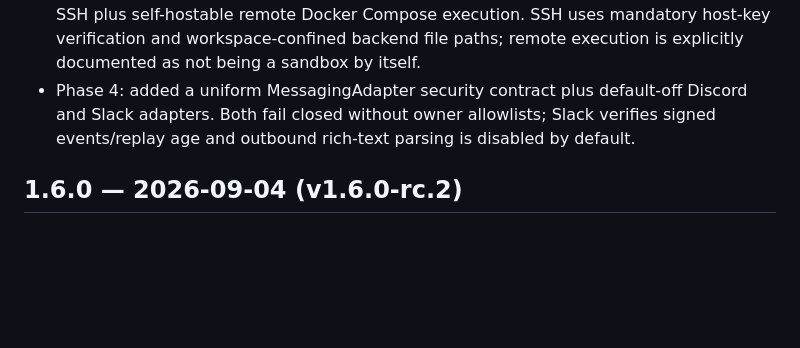
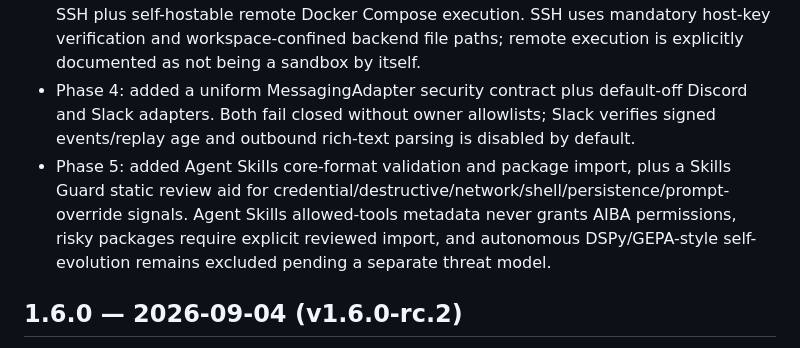
Before and after one commit to aibatech/aiba-agent, a Markdown page: CHANGELOG.md, the part around the change. Drawn GitHub-style; blank space fills up the shorter version.

Commit message:
integrate phase5: CHANGELOG.md

```diff
--- a/CHANGELOG.md
+++ b/CHANGELOG.md
@@ -11,6 +11,7 @@
 - Phase 2: rewrote SECURITY.md around a formal trust-envelope/stance model, explicitly distinguishes OS-level isolation from in-process heuristics, defines uniform external-surface rules, establishes plugin/skill trust policy before a third-party ecosystem exists, and adds explicit vulnerability-disclosure scope.
 - Phase 3: added a TerminalBackend contract, preserved Docker, and added default-off SSH plus self-hostable remote Docker Compose execution. SSH uses mandatory host-key verification and workspace-confined backend file paths; remote execution is explicitly documented as not being a sandbox by itself.
 - Phase 4: added a uniform MessagingAdapter security contract plus default-off Discord and Slack adapters. Both fail closed without owner allowlists; Slack verifies signed events/replay age and outbound rich-text parsing is disabled by default.
+- Phase 5: added Agent Skills core-format validation and package import, plus a Skills Guard static review aid for credential/destructive/network/shell/persistence/prompt-override signals. Agent Skills allowed-tools metadata never grants AIBA permissions, risky packages require explicit reviewed import, and autonomous DSPy/GEPA-style self-evolution remains excluded pending a separate threat model.
 
 
 ## 1.6.0 — 2026-09-04 (v1.6.0-rc.2)
```
